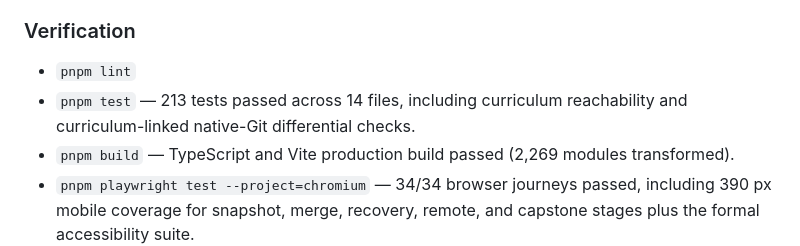
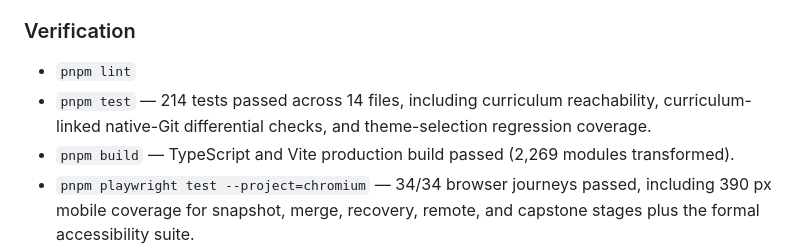
Before and after one commit to fkr-0/artifact-lab-pages, a Markdown page: git-recipe-book/CHANGELOG.md, the part around the change. Rendered like a GitHub page.

Commit message:
docs(git-recipe-book): refresh verified test count

```diff
--- a/git-recipe-book/CHANGELOG.md
+++ b/git-recipe-book/CHANGELOG.md
@@ -53,7 +53,7 @@ The format follows [Keep a Changelog](https://keepachangelog.com/en/1.1.0/), and
 ### Verification
 
 - `pnpm lint`
-- `pnpm test` — 213 tests passed across 14 files, including curriculum reachability and curriculum-linked native-Git differential checks.
+- `pnpm test` — 214 tests passed across 14 files, including curriculum reachability, curriculum-linked native-Git differential checks, and theme-selection regression coverage.
 - `pnpm build` — TypeScript and Vite production build passed (2,269 modules transformed).
 - `pnpm playwright test --project=chromium` — 34/34 browser journeys passed, including 390 px mobile coverage for snapshot, merge, recovery, remote, and capstone stages plus the formal accessibility suite.
 - `test:a11y` / `e2e/accessibility.spec.ts` — 5/5 axe + keyboard scenarios passed with no serious or critical axe violations in the audited stable states.
```
